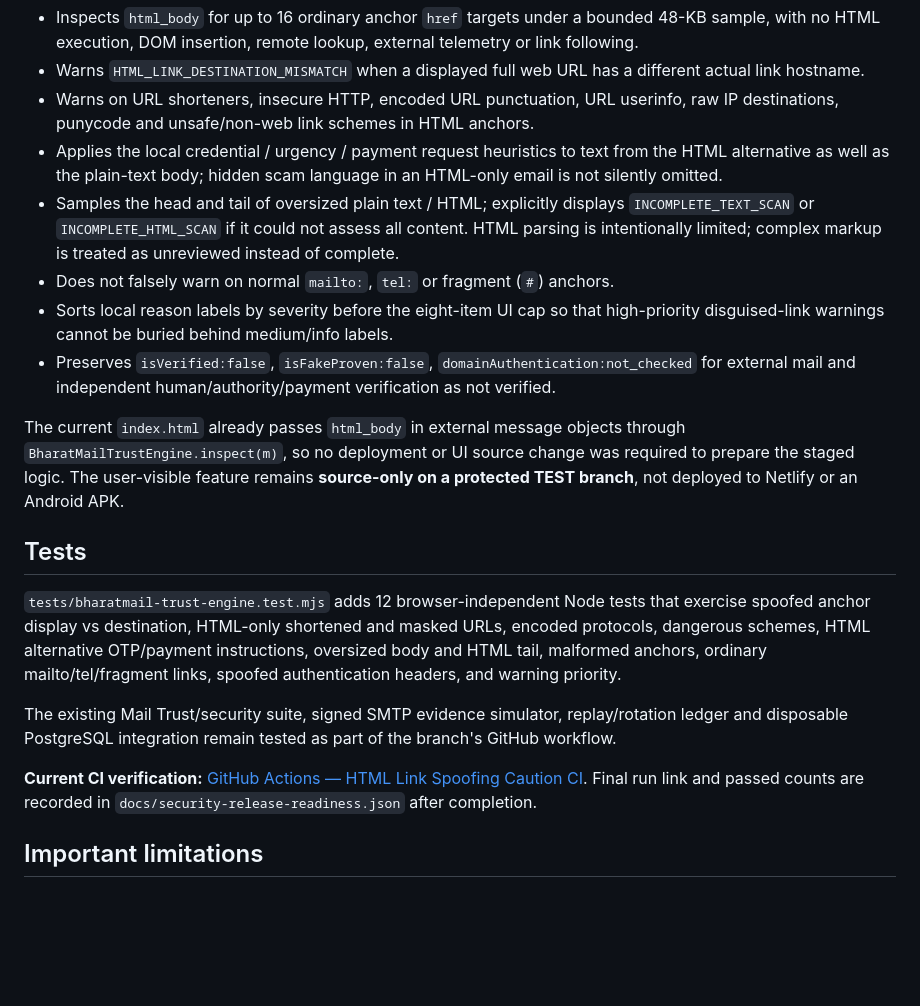
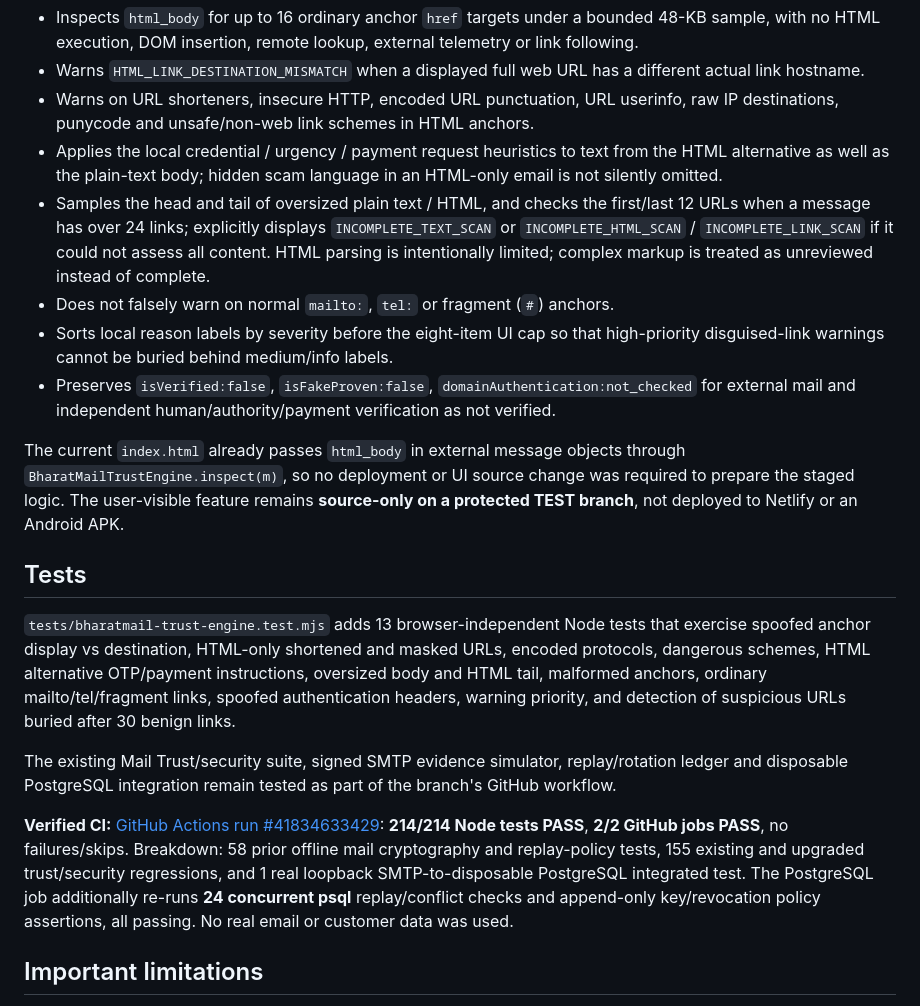
Before and after one commit to oreadsachin400-dev/bharathlink-demo, a Markdown page: docs/BharathMail-Html-Phishing-Caution-2026-11-04.md, the part around the change. GitHub-like rendering; blank space fills up the shorter version.

Commit message:
Record 214 passing Node tests and bounded head-tail URL sampling, with no live sender verification claims

```diff
--- a/docs/BharathMail-Html-Phishing-Caution-2026-11-04.md
+++ b/docs/BharathMail-Html-Phishing-Caution-2026-11-04.md
@@ -19,7 +19,7 @@ The earlier trust-engine code did not inspect that HTML anchor's true `href`. Th
 - Warns `HTML_LINK_DESTINATION_MISMATCH` when a displayed full web URL has a different actual link hostname.
 - Warns on URL shorteners, insecure HTTP, encoded URL punctuation, URL userinfo, raw IP destinations, punycode and unsafe/non-web link schemes in HTML anchors.
 - Applies the local credential / urgency / payment request heuristics to text from the HTML alternative as well as the plain-text body; hidden scam language in an HTML-only email is not silently omitted.
-- Samples the head and tail of oversized plain text / HTML; explicitly displays `INCOMPLETE_TEXT_SCAN` or `INCOMPLETE_HTML_SCAN` if it could not assess all content. HTML parsing is intentionally limited; complex markup is treated as unreviewed instead of complete.
+- Samples the head and tail of oversized plain text / HTML, and checks the first/last 12 URLs when a message has over 24 links; explicitly displays `INCOMPLETE_TEXT_SCAN` or `INCOMPLETE_HTML_SCAN` / `INCOMPLETE_LINK_SCAN` if it could not assess all content. HTML parsing is intentionally limited; complex markup is treated as unreviewed instead of complete.
 - Does not falsely warn on normal `mailto:`, `tel:` or fragment (`#`) anchors.
 - Sorts local reason labels by severity before the eight-item UI cap so that high-priority disguised-link warnings cannot be buried behind medium/info labels.
 - Preserves `isVerified:false`, `isFakeProven:false`, `domainAuthentication:not_checked` for external mail and independent human/authority/payment verification as not verified.
@@ -28,11 +28,11 @@ The current `index.html` already passes `html_body` in external message objects
 
 ## Tests
 
-`tests/bharatmail-trust-engine.test.mjs` adds 12 browser-independent Node tests that exercise spoofed anchor display vs destination, HTML-only shortened and masked URLs, encoded protocols, dangerous schemes, HTML alternative OTP/payment instructions, oversized body and HTML tail, malformed anchors, ordinary mailto/tel/fragment links, spoofed authentication headers, and warning priority.
+`tests/bharatmail-trust-engine.test.mjs` adds 13 browser-independent Node tests that exercise spoofed anchor display vs destination, HTML-only shortened and masked URLs, encoded protocols, dangerous schemes, HTML alternative OTP/payment instructions, oversized body and HTML tail, malformed anchors, ordinary mailto/tel/fragment links, spoofed authentication headers, warning priority, and detection of suspicious URLs buried after 30 benign links.
 
 The existing Mail Trust/security suite, signed SMTP evidence simulator, replay/rotation ledger and disposable PostgreSQL integration remain tested as part of the branch's GitHub workflow.
 
-**Current CI verification:** [GitHub Actions — HTML Link Spoofing Caution CI](https://github.com/oreadsachin400-dev/bharathlink-demo/actions/workflows/bharatmail-html-link-spoofing-caution-ci.yml). Final run link and passed counts are recorded in `docs/security-release-readiness.json` after completion.
+**Verified CI:** [GitHub Actions run #41834633429](https://github.com/oreadsachin400-dev/bharathlink-demo/actions/runs/41834633429): **214/214 Node tests PASS**, **2/2 GitHub jobs PASS**, no failures/skips. Breakdown: 58 prior offline mail cryptography and replay-policy tests, 155 existing and upgraded trust/security regressions, and 1 real loopback SMTP-to-disposable PostgreSQL integrated test. The PostgreSQL job additionally re-runs **24 concurrent psql** replay/conflict checks and append-only key/revocation policy assertions, all passing. No real email or customer data was used.
 
 ## Important limitations
 
```
